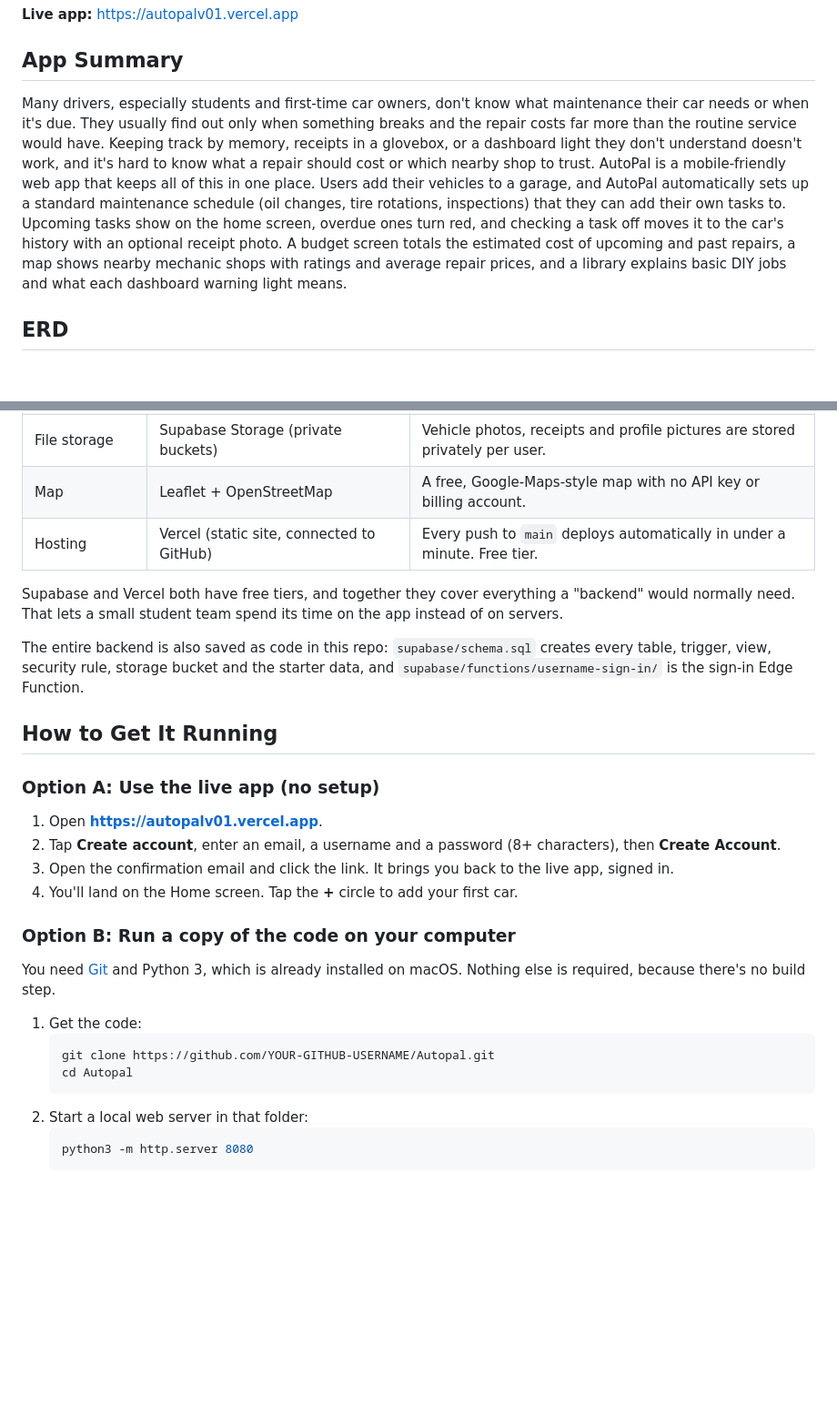
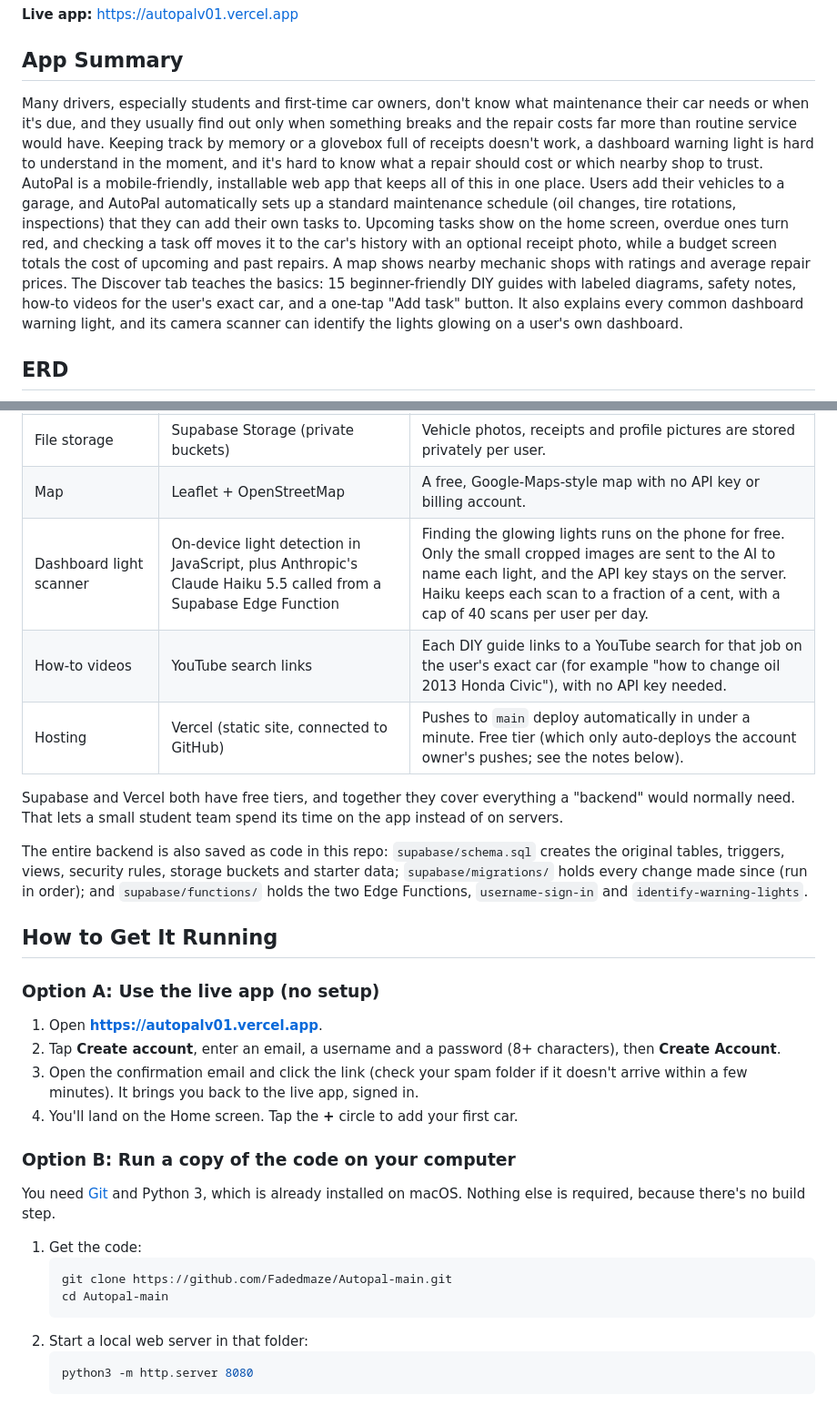
Before and after one commit to Fadedmaze/Autopal-main, a Markdown page: README.md, 2 parts joined by grey strips. Shown at 91% size. Rendered like a GitHub page; blank space fills up the shorter version.

````diff
--- a/README.md
+++ b/README.md
@@ -4,7 +4,7 @@
 
 ## App Summary
 
-Many drivers, especially students and first-time car owners, don't know what maintenance their car needs or when it's due. They usually find out only when something breaks and the repair costs far more than the routine service would have. Keeping track by memory, receipts in a glovebox, or a dashboard light they don't understand doesn't work, and it's hard to know what a repair should cost or which nearby shop to trust. AutoPal is a mobile-friendly web app that keeps all of this in one place. Users add their vehicles to a garage, and AutoPal automatically sets up a standard maintenance schedule (oil changes, tire rotations, inspections) that they can add their own tasks to. Upcoming tasks show on the home screen, overdue ones turn red, and checking a task off moves it to the car's history with an optional receipt photo. A budget screen totals the estimated cost of upcoming and past repairs, a map shows nearby mechanic shops with ratings and average repair prices, and a library explains basic DIY jobs and what each dashboard warning light means.
+Many drivers, especially students and first-time car owners, don't know what maintenance their car needs or when it's due, and they usually find out only when something breaks and the repair costs far more than routine service would have. Keeping track by memory or a glovebox full of receipts doesn't work, a dashboard warning light is hard to understand in the moment, and it's hard to know what a repair should cost or which nearby shop to trust. AutoPal is a mobile-friendly, installable web app that keeps all of this in one place. Users add their vehicles to a garage, and AutoPal automatically sets up a standard maintenance schedule (oil changes, tire rotations, inspections) that they can add their own tasks to. Upcoming tasks show on the home screen, overdue ones turn red, and checking a task off moves it to the car's history with an optional receipt photo, while a budget screen totals the cost of upcoming and past repairs. A map shows nearby mechanic shops with ratings and average repair prices. The Discover tab teaches the basics: 15 beginner-friendly DIY guides with labeled diagrams, safety notes, how-to videos for the user's exact car, and a one-tap "Add task" button. It also explains every common dashboard warning light, and its camera scanner can identify the lights glowing on a user's own dashboard.
 
 ## ERD
 
@@ -26,11 +29,13 @@ The diagram is our Step 1 design. While building, we kept the same core structur
 | Authentication | Supabase Auth + a small Edge Function for username sign-in | Secure password handling and sessions out of the box. The Edge Function lets people log in with a username, as our design called for. |
 | File storage | Supabase Storage (private buckets) | Vehicle photos, receipts and profile pictures are stored privately per user. |
 | Map | Leaflet + OpenStreetMap | A free, Google-Maps-style map with no API key or billing account. |
-| Hosting | Vercel (static site, connected to GitHub) | Every push to `main` deploys automatically in under a minute. Free tier. |
+| Dashboard light scanner | On-device light detection in JavaScript, plus Anthropic's Claude Haiku 5.5 called from a Supabase Edge Function | Finding the glowing lights runs on the phone for free. Only the small cropped images are sent to the AI to name each light, and the API key stays on the server. Haiku keeps each scan to a fraction of a cent, with a cap of 40 scans per user per day. |
+| How-to videos | YouTube search links | Each DIY guide links to a YouTube search for that job on the user's exact car (for example "how to change oil 2013 Honda Civic"), with no API key needed. |
+| Hosting | Vercel (static site, connected to GitHub) | Pushes to `main` deploy automatically in under a minute. Free tier (which only auto-deploys the account owner's pushes; see the notes below). |
 
 Supabase and Vercel both have free tiers, and together they cover everything a "backend" would normally need. That lets a small student team spend its time on the app instead of on servers.
 
-The entire backend is also saved as code in this repo: `supabase/schema.sql` creates every table, trigger, view, security rule, storage bucket and the starter data, and `supabase/functions/username-sign-in/` is the sign-in Edge Function.
+The entire backend is also saved as code in this repo: `supabase/schema.sql` creates the original tables, triggers, views, security rules, storage buckets and starter data; `supabase/migrations/` holds every change made since (run in order); and `supabase/functions/` holds the two Edge Functions, `username-sign-in` and `identify-warning-lights`.
 
 ## How to Get It Running
 
@@ -38,7 +43,7 @@ The entire backend is also saved as code in this repo: `supabase/schema.sql` cre
 
 1. Open **https://autopalv01.vercel.app**.
 2. Tap **Create account**, enter an email, a username and a password (8+ characters), then **Create Account**.
-3. Open the confirmation email and click the link. It brings you back to the live app, signed in.
+3. Open the confirmation email and click the link (check your spam folder if it doesn't arrive within a few minutes). It brings you back to the live app, signed in.
 4. You'll land on the Home screen. Tap the **+** circle to add your first car.
 
 ### Option B: Run a copy of the code on your computer
@@ -47,8 +52,8 @@ You need [Git](https://git-scm.com/) and Python 3, which is already installed on
 
 1. Get the code:
    ```bash
-   git clone https://github.com/YOUR-GITHUB-USERNAME/Autopal.git
-   cd Autopal
+   git clone https://github.com/Fadedmaze/Autopal-main.git
+   cd Autopal-main
    ```
 2. Start a local web server in that folder:
    ```bash
````
Also changed, not shown: other parts of README.md (+15 -2 lines), docs/autopal-architecture.png (added).
